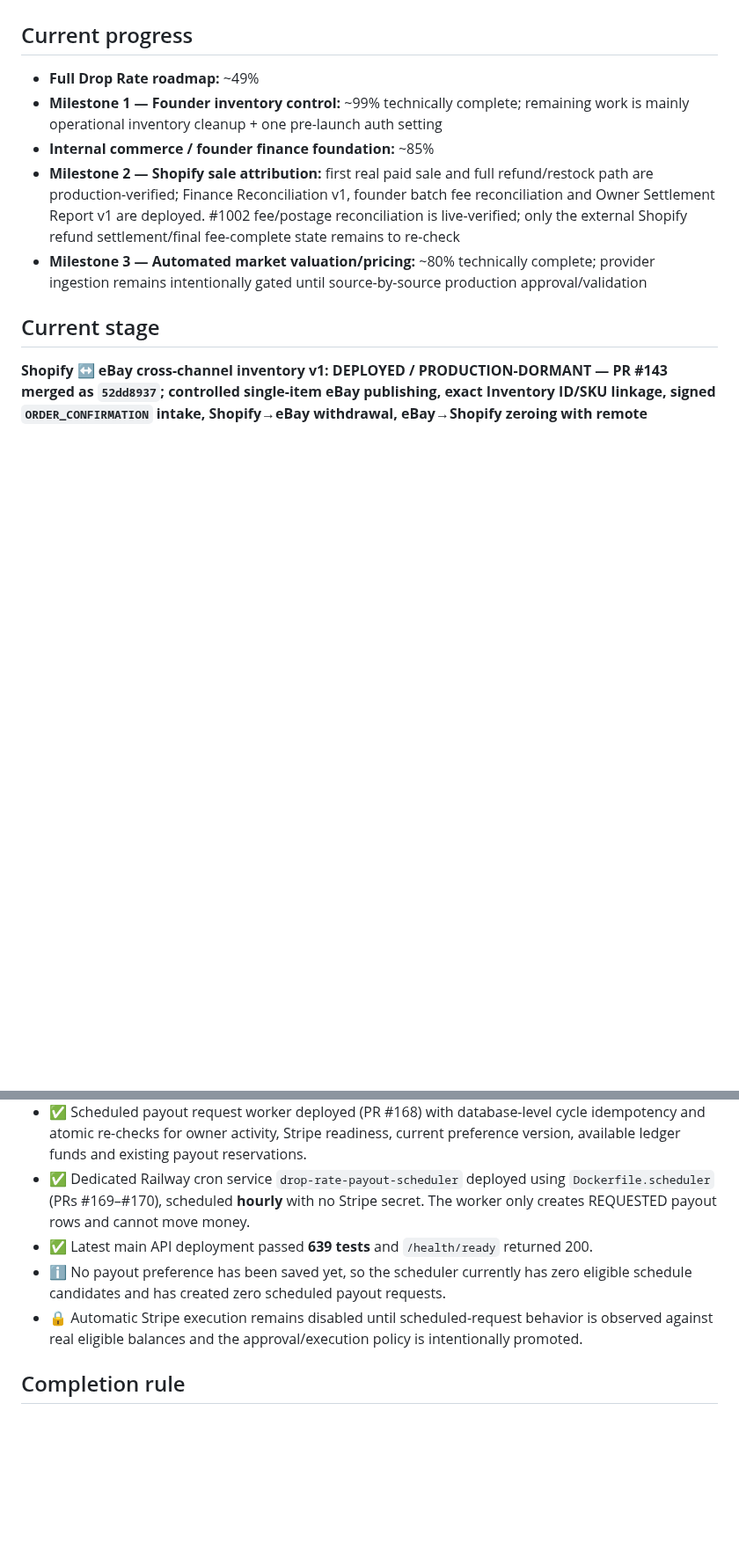
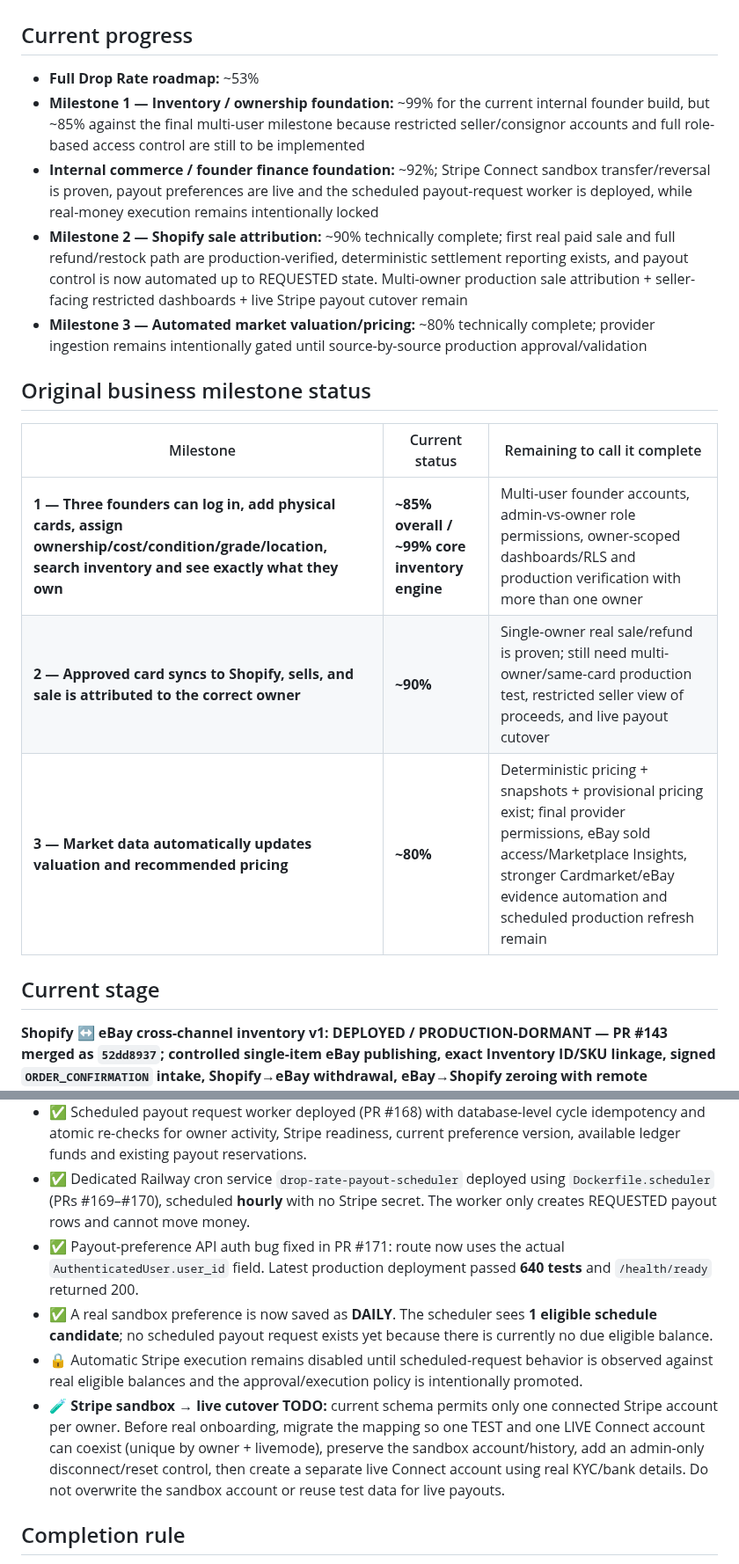
Before and after one commit to pulltheorytcg/drop-rate-backend, a Markdown page: BUILD_STATUS.md, 2 parts joined by grey strips. Shown at 88% size. Rendered like a GitHub page; blank space fills up the shorter version.

Commit message:
Update milestone, Stripe cutover and access-control status

```diff
--- a/BUILD_STATUS.md
+++ b/BUILD_STATUS.md
@@ -6,11 +6,19 @@ This file is the persistent source of truth for project progress. A feature coun
 
 ## Current progress
 
-- **Full Drop Rate roadmap:** ~49%
-- **Milestone 1 — Founder inventory control:** ~99% technically complete; remaining work is mainly operational inventory cleanup + one pre-launch auth setting
-- **Internal commerce / founder finance foundation:** ~85%
-- **Milestone 2 — Shopify sale attribution:** first real paid sale and full refund/restock path are production-verified; Finance Reconciliation v1, founder batch fee reconciliation and Owner Settlement Report v1 are deployed. #1002 fee/postage reconciliation is live-verified; only the external Shopify refund settlement/final fee-complete state remains to re-check
+- **Full Drop Rate roadmap:** ~53%
+- **Milestone 1 — Inventory / ownership foundation:** ~99% for the current internal founder build, but ~85% against the final multi-user milestone because restricted seller/consignor accounts and full role-based access control are still to be implemented
+- **Internal commerce / founder finance foundation:** ~92%; Stripe Connect sandbox transfer/reversal is proven, payout preferences are live and the scheduled payout-request worker is deployed, while real-money execution remains intentionally locked
+- **Milestone 2 — Shopify sale attribution:** ~90% technically complete; first real paid sale and full refund/restock path are production-verified, deterministic settlement reporting exists, and payout control is now automated up to REQUESTED state. Multi-owner production sale attribution + seller-facing restricted dashboards + live Stripe payout cutover remain
 - **Milestone 3 — Automated market valuation/pricing:** ~80% technically complete; provider ingestion remains intentionally gated until source-by-source production approval/validation
+
+## Original business milestone status
+
+| Milestone | Current status | Remaining to call it complete |
+|---|---|---|
+| **1 — Three founders can log in, add physical cards, assign ownership/cost/condition/grade/location, search inventory and see exactly what they own** | **~85% overall / ~99% core inventory engine** | Multi-user founder accounts, admin-vs-owner role permissions, owner-scoped dashboards/RLS and production verification with more than one owner |
+| **2 — Approved card syncs to Shopify, sells, and sale is attributed to the correct owner** | **~90%** | Single-owner real sale/refund is proven; still need multi-owner/same-card production test, restricted seller view of proceeds, and live payout cutover |
+| **3 — Market data automatically updates valuation and recommended pricing** | **~80%** | Deterministic pricing + snapshots + provisional pricing exist; final provider permissions, eBay sold access/Marketplace Insights, stronger Cardmarket/eBay evidence automation and scheduled production refresh remain |
 
 ## Current stage
 
@@ -620,9 +641,10 @@ Required controls:
 - ✅ Owner payout preferences are live: Manual, Daily, Weekly, Every 2 weeks and Monthly, with Europe/London schedule calculation, version protection, RLS and audit logging.
 - ✅ Scheduled payout request worker deployed (PR #168) with database-level cycle idempotency and atomic re-checks for owner activity, Stripe readiness, current preference version, available ledger funds and existing payout reservations.
 - ✅ Dedicated Railway cron service `drop-rate-payout-scheduler` deployed using `Dockerfile.scheduler` (PRs #169–#170), scheduled **hourly** with no Stripe secret. The worker only creates REQUESTED payout rows and cannot move money.
-- ✅ Latest main API deployment passed **639 tests** and `/health/ready` returned 200.
-- ℹ️ No payout preference has been saved yet, so the scheduler currently has zero eligible schedule candidates and has created zero scheduled payout requests.
+- ✅ Payout-preference API auth bug fixed in PR #171: route now uses the actual `AuthenticatedUser.user_id` field. Latest production deployment passed **640 tests** and `/health/ready` returned 200.
+- ✅ A real sandbox preference is now saved as **DAILY**. The scheduler sees **1 eligible schedule candidate**; no scheduled payout request exists yet because there is currently no due eligible balance.
 - 🔒 Automatic Stripe execution remains disabled until scheduled-request behavior is observed against real eligible balances and the approval/execution policy is intentionally promoted.
+- 🧪 **Stripe sandbox → live cutover TODO:** current schema permits only one connected Stripe account per owner. Before real onboarding, migrate the mapping so one TEST and one LIVE Connect account can coexist (unique by owner + livemode), preserve the sandbox account/history, add an admin-only disconnect/reset control, then create a separate live Connect account using real KYC/bank details. Do not overwrite the sandbox account or reuse test data for live payouts.
 
 ## Completion rule
 
```
Also changed, not shown: other parts of BUILD_STATUS.md (+16 -3 lines).
